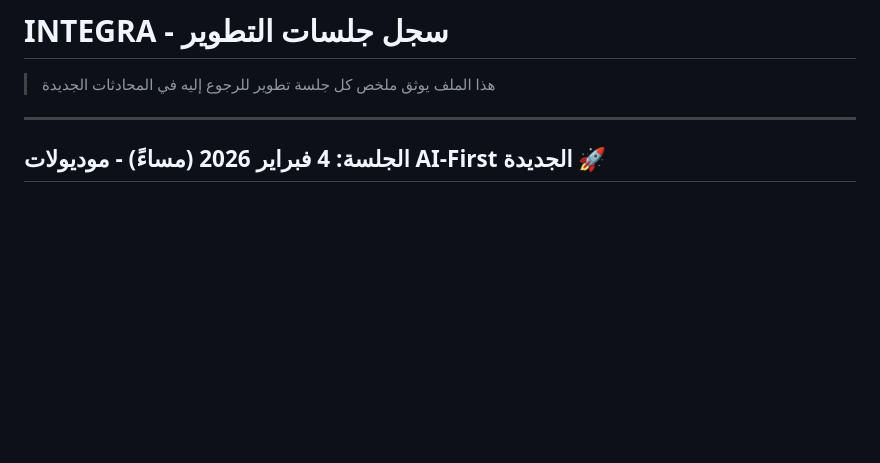
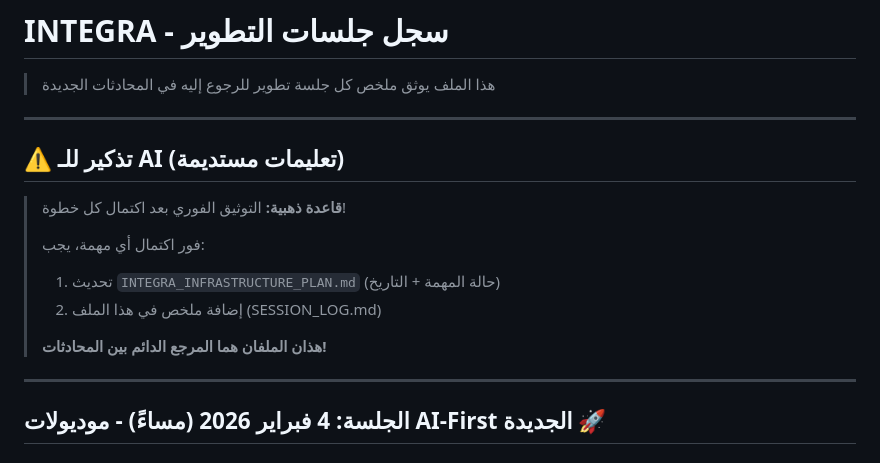
Before and after one commit to Insightify2029/integra, a Markdown page: claude/SESSION_LOG.md, the part around the change. Rendered like a GitHub page; blank space fills up the shorter version.

```diff
--- a/claude/SESSION_LOG.md
+++ b/claude/SESSION_LOG.md
@@ -1,6 +1,18 @@
 # INTEGRA - سجل جلسات التطوير
 
 > هذا الملف يوثق ملخص كل جلسة تطوير للرجوع إليه في المحادثات الجديدة
+
+---
+
+## ⚠️ تذكير للـ AI (تعليمات مستديمة)
+
+> **قاعدة ذهبية:** التوثيق الفوري بعد اكتمال كل خطوة!
+>
+> فور اكتمال أي مهمة، يجب:
+> 1. تحديث `INTEGRA_INFRASTRUCTURE_PLAN.md` (حالة المهمة + التاريخ)
+> 2. إضافة ملخص في هذا الملف (SESSION_LOG.md)
+>
+> **هذان الملفان هما المرجع الدائم بين المحادثات!**
 
 ---
 
```
Also changed, not shown: CLAUDE.md (+23 -0 lines).
